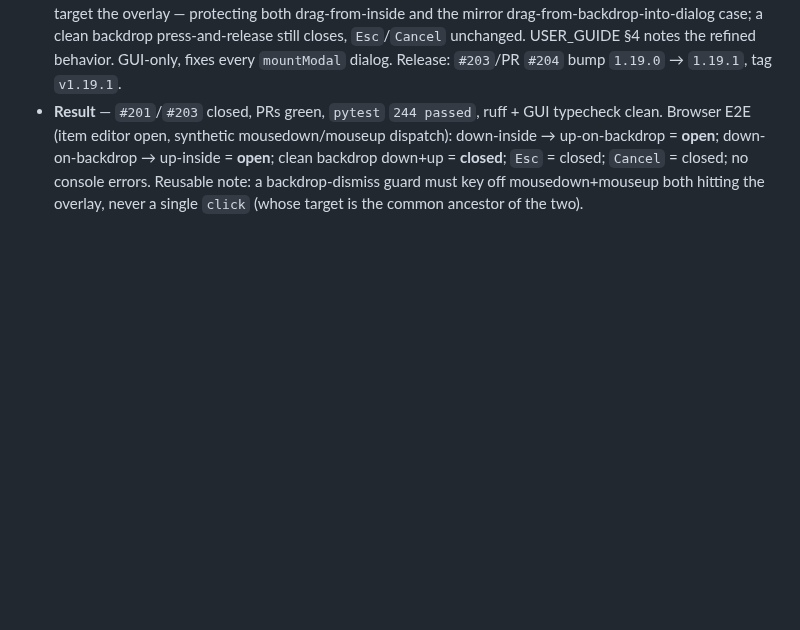
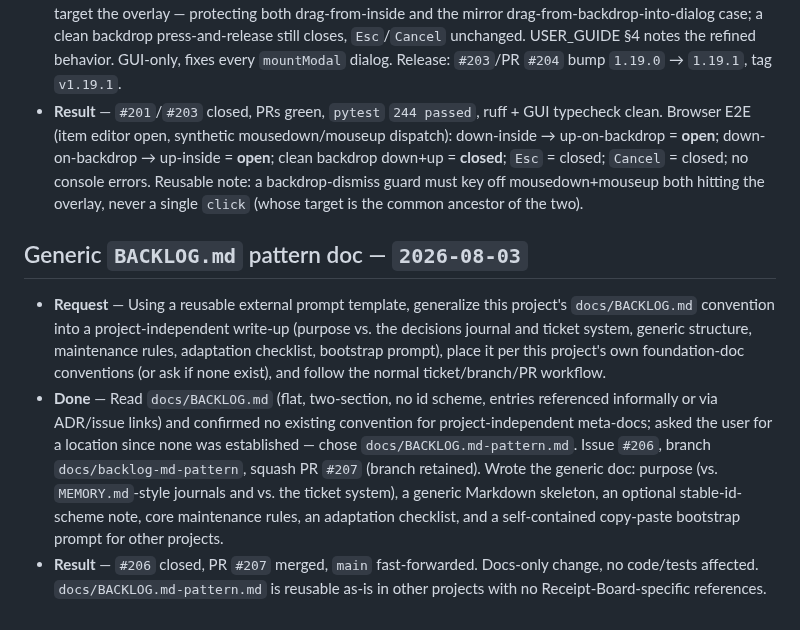
Before and after one commit to automatix/receipt-board, a Markdown page: MEMORY.md, the part around the change. Drawn GitHub-style; blank space fills up the shorter version.

Commit message:
Record BACKLOG.md pattern generalization in MEMORY.md
Follows the standard protocol of logging each work step's request,
actions, and result.

```diff
--- a/MEMORY.md
+++ b/MEMORY.md
@@ -197,3 +197,9 @@
 - **Request** — (`/goal`, fully autonomous, issued in the `automatix.pro` session, targeting Receipt Board; model switched to Opus 4.8 for this round) Bug: an edit dialog closes not only on Cancel/Esc/backdrop-click but also when a press that **starts inside** the dialog (e.g. selecting text right-to-left) is dragged out and released on the backdrop (mousedown inside → hold → mouseup outside). That gesture should not affect the dialog.
 - **Done** — Issue `#201`, squash PR `#202` (branch retained). `mountModal` (gui-src/src/ui.ts) cancelled on a `click` with `target === overlay`; a DOM `click` targets the **common ancestor** of its mousedown/mouseup targets, so down-inside + up-on-backdrop yielded a click on the overlay and closed the dialog. Replaced the single `click` listener with `mousedown`/`mouseup`: a `pressedOnOverlay` flag records whether the press started directly on the overlay, and cancel only fires when **both** mousedown and mouseup target the overlay — protecting both drag-from-inside and the mirror drag-from-backdrop-into-dialog case; a clean backdrop press-and-release still closes, `Esc`/`Cancel` unchanged. USER_GUIDE §4 notes the refined behavior. GUI-only, fixes every `mountModal` dialog. Release: `#203`/PR `#204` bump `1.19.0` → `1.19.1`, tag `v1.19.1`.
 - **Result** — `#201`/`#203` closed, PRs green, `pytest` `244 passed`, ruff + GUI typecheck clean. Browser E2E (item editor open, synthetic mousedown/mouseup dispatch): down-inside → up-on-backdrop = **open**; down-on-backdrop → up-inside = **open**; clean backdrop down+up = **closed**; `Esc` = closed; `Cancel` = closed; no console errors. Reusable note: a backdrop-dismiss guard must key off mousedown+mouseup both hitting the overlay, never a single `click` (whose target is the common ancestor of the two).
+
+## Generic `BACKLOG.md` pattern doc — `2026-08-03`
+
+- **Request** — Using a reusable external prompt template, generalize this project's `docs/BACKLOG.md` convention into a project-independent write-up (purpose vs. the decisions journal and ticket system, generic structure, maintenance rules, adaptation checklist, bootstrap prompt), place it per this project's own foundation-doc conventions (or ask if none exist), and follow the normal ticket/branch/PR workflow.
+- **Done** — Read `docs/BACKLOG.md` (flat, two-section, no id scheme, entries referenced informally or via ADR/issue links) and confirmed no existing convention for project-independent meta-docs; asked the user for a location since none was established — chose `docs/BACKLOG.md-pattern.md`. Issue `#206`, branch `docs/backlog-md-pattern`, squash PR `#207` (branch retained). Wrote the generic doc: purpose (vs. `MEMORY.md`-style journals and vs. the ticket system), a generic Markdown skeleton, an optional stable-id-scheme note, core maintenance rules, an adaptation checklist, and a self-contained copy-paste bootstrap prompt for other projects.
+- **Result** — `#206` closed, PR `#207` merged, `main` fast-forwarded. Docs-only change, no code/tests affected. `docs/BACKLOG.md-pattern.md` is reusable as-is in other projects with no Receipt-Board-specific references.
```
